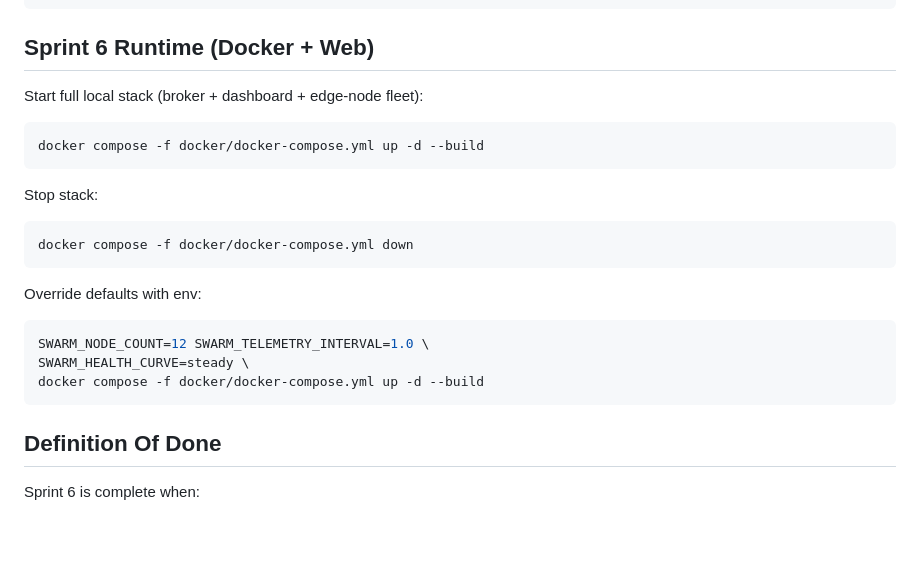
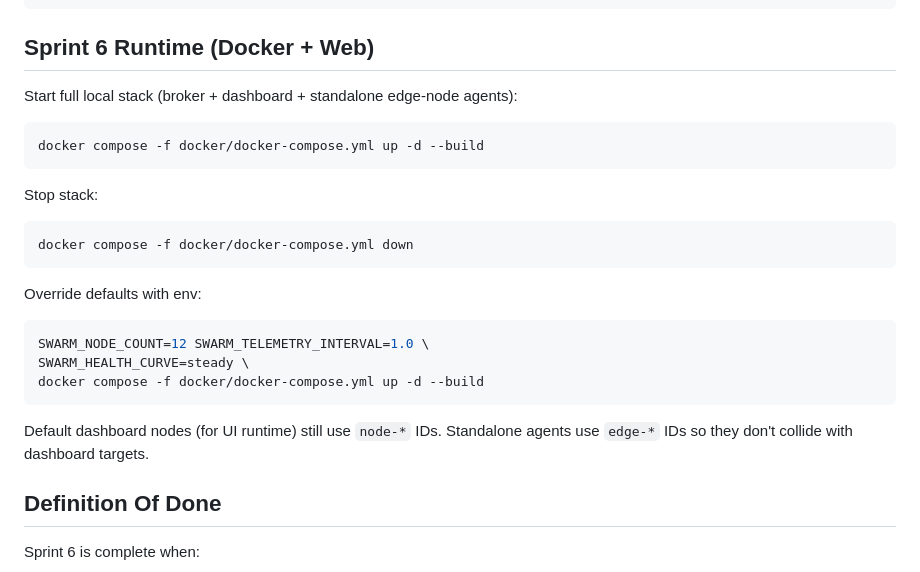
Before and after one commit to vanhpham/codex-hackathon, a Markdown page: docs/sprint-6-mqtt-edge-loop.md, the part around the change. Rendered like a GitHub page; blank space fills up the shorter version.

````diff
--- a/docs/sprint-6-mqtt-edge-loop.md
+++ b/docs/sprint-6-mqtt-edge-loop.md
@@ -147,7 +147,7 @@ Canary demo from a saved trace:
 
 ## Sprint 6 Runtime (Docker + Web)
 
-Start full local stack (broker + dashboard + edge-node fleet):
+Start full local stack (broker + dashboard + standalone edge-node agents):
 
 ```bash
 docker compose -f docker/docker-compose.yml up -d --build
@@ -165,6 +165,9 @@ SWARM_NODE_COUNT=12 SWARM_TELEMETRY_INTERVAL=1.0 \
 SWARM_HEALTH_CURVE=steady \
 docker compose -f docker/docker-compose.yml up -d --build
 ```
+
+Default dashboard nodes (for UI runtime) still use `node-*` IDs.
+Standalone agents use `edge-*` IDs so they don't collide with dashboard targets.
 
 ## Definition Of Done
 
````
Also changed, not shown: README.md (+3 -2 lines).
